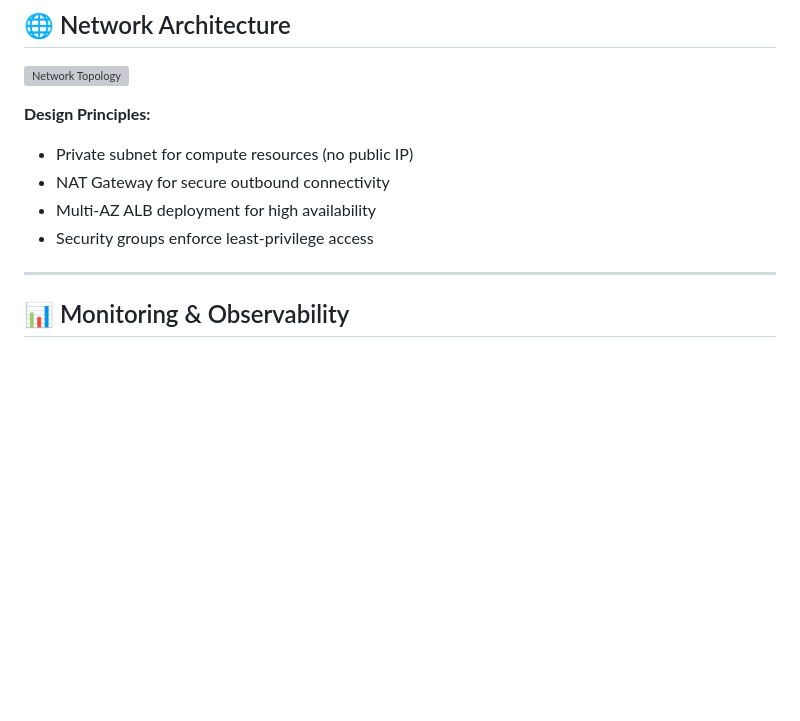
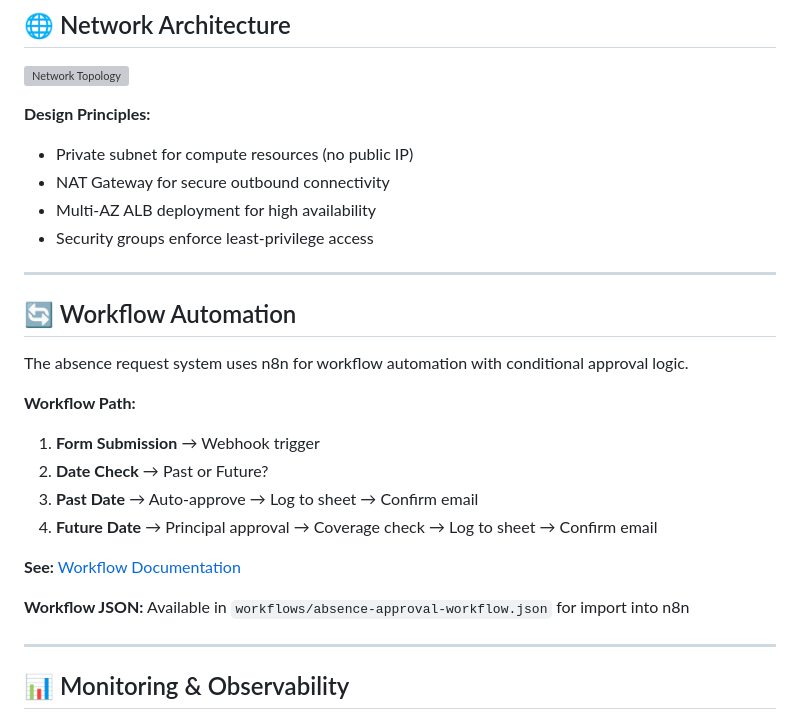
Before and after one commit to brent-hollers/absence-system-infrastructure, a Markdown page: README.md, the part around the change. Drawn GitHub-style; blank space fills up the shorter version; grey boxes are pictures that could not be loaded.

Commit message:
Updated readme to reflect Workflow automation component now available

```diff
--- a/README.md
+++ b/README.md
@@ -35,6 +35,22 @@
 - NAT Gateway for secure outbound connectivity
 - Multi-AZ ALB deployment for high availability
 - Security groups enforce least-privilege access
+
+---
+
+## 🔄 Workflow Automation
+
+The absence request system uses n8n for workflow automation with conditional approval logic.
+
+**Workflow Path:**
+1. **Form Submission** → Webhook trigger
+2. **Date Check** → Past or Future?
+3. **Past Date** → Auto-approve → Log to sheet → Confirm email
+4. **Future Date** → Principal approval → Coverage check → Log to sheet → Confirm email
+
+**See:** [Workflow Documentation](workflows/README.md)
+
+**Workflow JSON:** Available in `workflows/absence-approval-workflow.json` for import into n8n
 
 ---
 
```
